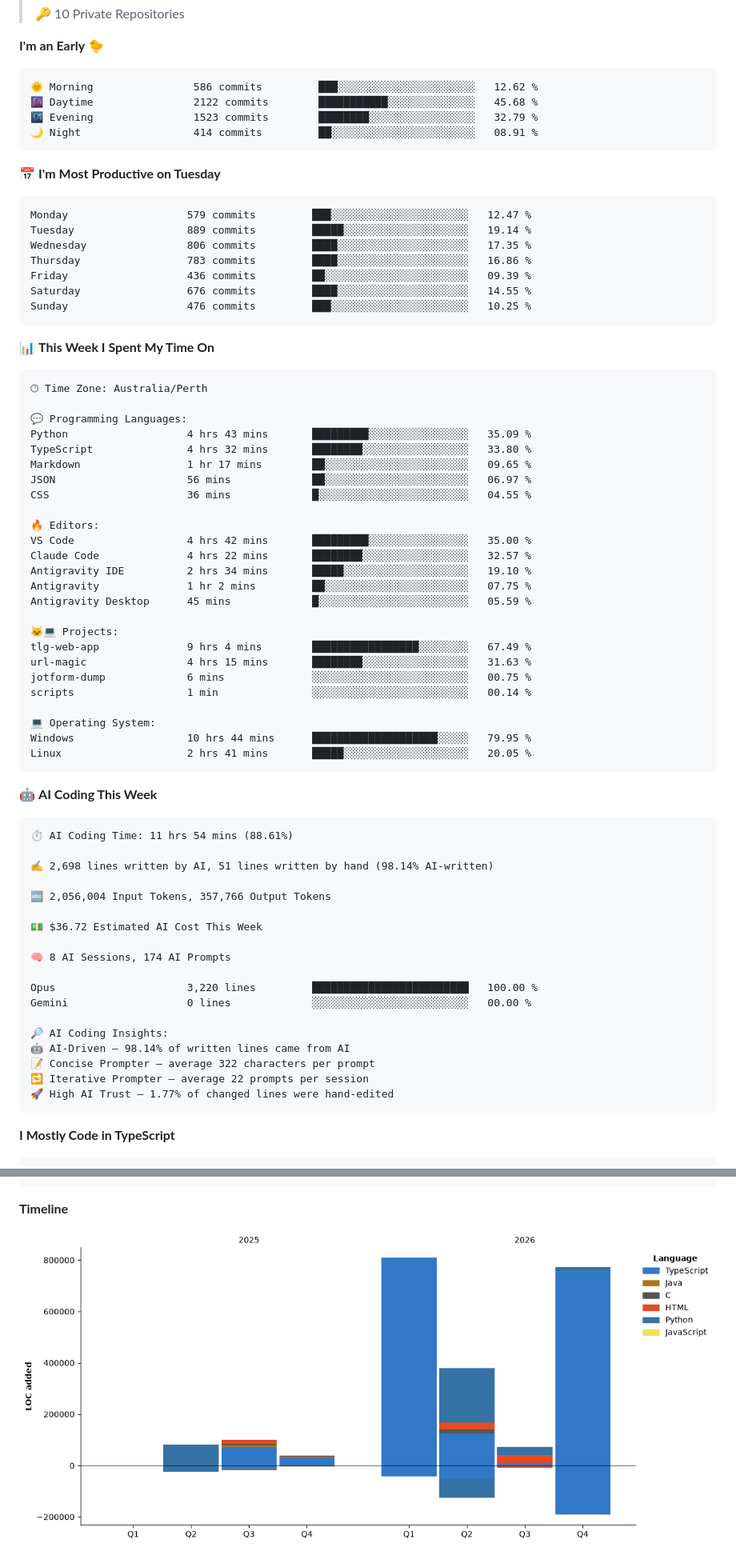
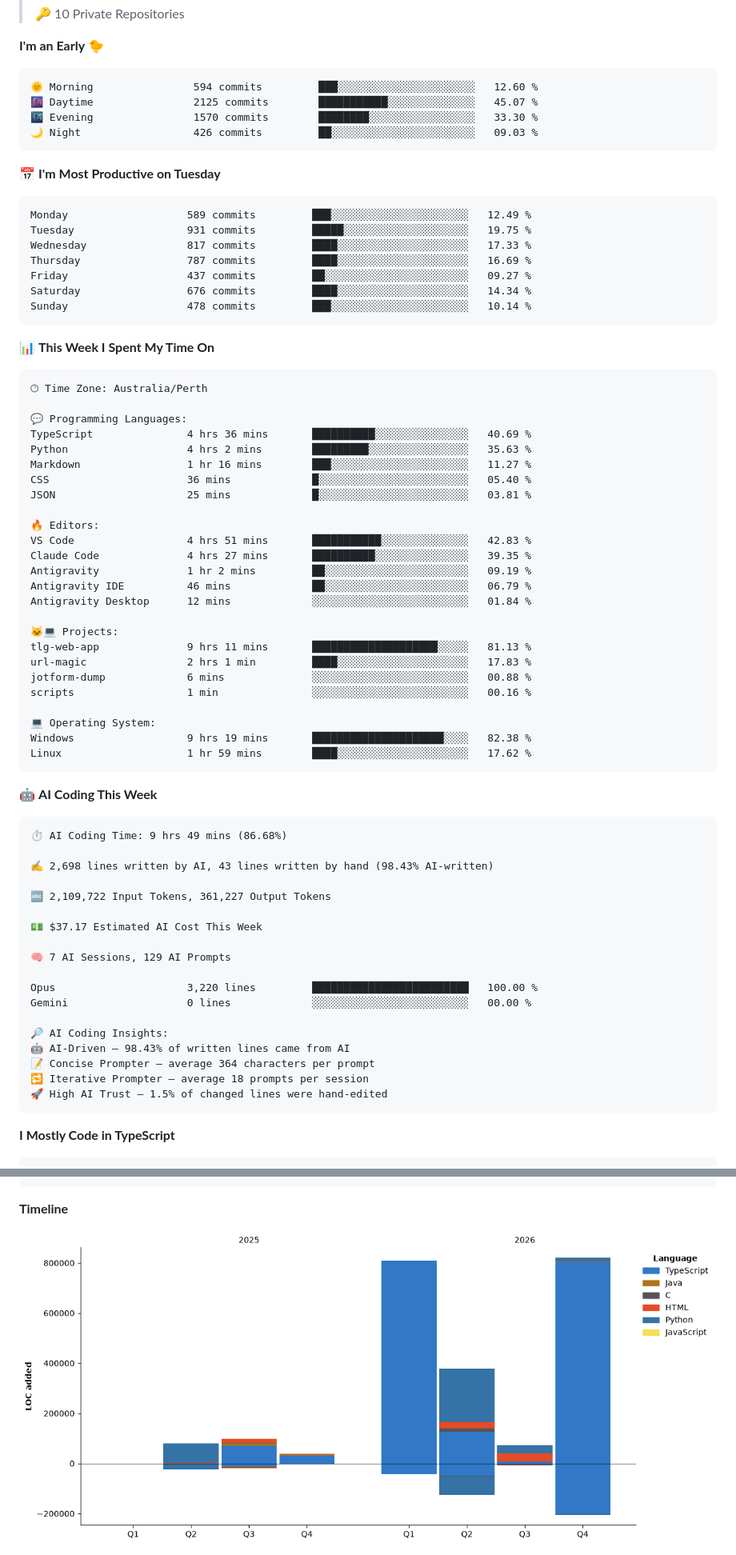
Before and after one commit to Karl-Sue/Karl-Sue, a Markdown page: README.md, 2 parts joined by grey strips. Shown at 80% size. Rendered like a GitHub page; pictures changed too: assets/bar_graph.png.

Commit message:
Updated with Dev Metrics

````diff
--- a/README.md
+++ b/README.md
@@ -94,21 +94,21 @@
 **I'm an Early 🐤**
 
 ```text
-🌞 Morning                586 commits         ███░░░░░░░░░░░░░░░░░░░░░░   12.62 %
-🌆 Daytime                2122 commits        ███████████░░░░░░░░░░░░░░   45.68 %
-🌃 Evening                1523 commits        ████████░░░░░░░░░░░░░░░░░   32.79 %
-🌙 Night                  414 commits         ██░░░░░░░░░░░░░░░░░░░░░░░   08.91 %
+🌞 Morning                594 commits         ███░░░░░░░░░░░░░░░░░░░░░░   12.60 %
+🌆 Daytime                2125 commits        ███████████░░░░░░░░░░░░░░   45.07 %
+🌃 Evening                1570 commits        ████████░░░░░░░░░░░░░░░░░   33.30 %
+🌙 Night                  426 commits         ██░░░░░░░░░░░░░░░░░░░░░░░   09.03 %
 ```
 📅 **I'm Most Productive on Tuesday**
 
 ```text
-Monday                   579 commits         ███░░░░░░░░░░░░░░░░░░░░░░   12.47 %
-Tuesday                  889 commits         █████░░░░░░░░░░░░░░░░░░░░   19.14 %
-Wednesday                806 commits         ████░░░░░░░░░░░░░░░░░░░░░   17.35 %
-Thursday                 783 commits         ████░░░░░░░░░░░░░░░░░░░░░   16.86 %
-Friday                   436 commits         ██░░░░░░░░░░░░░░░░░░░░░░░   09.39 %
-Saturday                 676 commits         ████░░░░░░░░░░░░░░░░░░░░░   14.55 %
-Sunday                   476 commits         ███░░░░░░░░░░░░░░░░░░░░░░   10.25 %
+Monday                   589 commits         ███░░░░░░░░░░░░░░░░░░░░░░   12.49 %
+Tuesday                  931 commits         █████░░░░░░░░░░░░░░░░░░░░   19.75 %
+Wednesday                817 commits         ████░░░░░░░░░░░░░░░░░░░░░   17.33 %
+Thursday                 787 commits         ████░░░░░░░░░░░░░░░░░░░░░   16.69 %
+Friday                   437 commits         ██░░░░░░░░░░░░░░░░░░░░░░░   09.27 %
+Saturday                 676 commits         ████░░░░░░░░░░░░░░░░░░░░░   14.34 %
+Sunday                   478 commits         ███░░░░░░░░░░░░░░░░░░░░░░   10.14 %
 ```
 
 
@@ -118,51 +118,51 @@ Sunday                   476 commits         ███░░░░░░░░
 🕑︎ Time Zone: Australia/Perth
 
 💬 Programming Languages:
-Python                   4 hrs 43 mins       █████████░░░░░░░░░░░░░░░░   35.09 %
-TypeScript               4 hrs 32 mins       ████████░░░░░░░░░░░░░░░░░   33.80 %
-Markdown                 1 hr 17 mins        ██░░░░░░░░░░░░░░░░░░░░░░░   09.65 %
-JSON                     56 mins             ██░░░░░░░░░░░░░░░░░░░░░░░   06.97 %
-CSS                      36 mins             █░░░░░░░░░░░░░░░░░░░░░░░░   04.55 %
+TypeScript               4 hrs 36 mins       ██████████░░░░░░░░░░░░░░░   40.69 %
+Python                   4 hrs 2 mins        █████████░░░░░░░░░░░░░░░░   35.63 %
+Markdown                 1 hr 16 mins        ███░░░░░░░░░░░░░░░░░░░░░░   11.27 %
+CSS                      36 mins             █░░░░░░░░░░░░░░░░░░░░░░░░   05.40 %
+JSON                     25 mins             █░░░░░░░░░░░░░░░░░░░░░░░░   03.81 %
 
 🔥 Editors:
-VS Code                  4 hrs 42 mins       █████████░░░░░░░░░░░░░░░░   35.00 %
-Claude Code              4 hrs 22 mins       ████████░░░░░░░░░░░░░░░░░   32.57 %
-Antigravity IDE          2 hrs 34 mins       █████░░░░░░░░░░░░░░░░░░░░   19.10 %
-Antigravity              1 hr 2 mins         ██░░░░░░░░░░░░░░░░░░░░░░░   07.75 %
-Antigravity Desktop      45 mins             █░░░░░░░░░░░░░░░░░░░░░░░░   05.59 %
+VS Code                  4 hrs 51 mins       ███████████░░░░░░░░░░░░░░   42.83 %
+Claude Code              4 hrs 27 mins       ██████████░░░░░░░░░░░░░░░   39.35 %
+Antigravity              1 hr 2 mins         ██░░░░░░░░░░░░░░░░░░░░░░░   09.19 %
+Antigravity IDE          46 mins             ██░░░░░░░░░░░░░░░░░░░░░░░   06.79 %
+Antigravity Desktop      12 mins             ░░░░░░░░░░░░░░░░░░░░░░░░░   01.84 %
 
 🐱‍💻 Projects:
-tlg-web-app              9 hrs 4 mins        █████████████████░░░░░░░░   67.49 %
-url-magic                4 hrs 15 mins       ████████░░░░░░░░░░░░░░░░░   31.63 %
-jotform-dump             6 mins              ░░░░░░░░░░░░░░░░░░░░░░░░░   00.75 %
-scripts                  1 min               ░░░░░░░░░░░░░░░░░░░░░░░░░   00.14 %
+tlg-web-app              9 hrs 11 mins       ████████████████████░░░░░   81.13 %
+url-magic                2 hrs 1 min         ████░░░░░░░░░░░░░░░░░░░░░   17.83 %
+jotform-dump             6 mins              ░░░░░░░░░░░░░░░░░░░░░░░░░   00.88 %
+scripts                  1 min               ░░░░░░░░░░░░░░░░░░░░░░░░░   00.16 %
 
 💻 Operating System:
-Windows                  10 hrs 44 mins      ████████████████████░░░░░   79.95 %
-Linux                    2 hrs 41 mins       █████░░░░░░░░░░░░░░░░░░░░   20.05 %
+Windows                  9 hrs 19 mins       █████████████████████░░░░   82.38 %
+Linux                    1 hr 59 mins        ████░░░░░░░░░░░░░░░░░░░░░   17.62 %
 ```
 
 🤖 **AI Coding This Week**
 
 ```text
-⏱ AI Coding Time: 11 hrs 54 mins (88.61%)
+⏱ AI Coding Time: 9 hrs 49 mins (86.68%)
 
-✍️ 2,698 lines written by AI, 51 lines written by hand (98.14% AI-written)
+✍️ 2,698 lines written by AI, 43 lines written by hand (98.43% AI-written)
 
-🔤 2,056,004 Input Tokens, 357,766 Output Tokens
+🔤 2,109,722 Input Tokens, 361,227 Output Tokens
 
-💵 $36.72 Estimated AI Cost This Week
+💵 $37.17 Estimated AI Cost This Week
 
-🧠 8 AI Sessions, 174 AI Prompts
+🧠 7 AI Sessions, 129 AI Prompts
 
 Opus                     3,220 lines         █████████████████████████   100.00 %
 Gemini                   0 lines             ░░░░░░░░░░░░░░░░░░░░░░░░░   00.00 %
 
 🔎 AI Coding Insights:
-🤖 AI-Driven — 98.14% of written lines came from AI
-📝 Concise Prompter — average 322 characters per prompt
-🔁 Iterative Prompter — average 22 prompts per session
-🚀 High AI Trust — 1.77% of changed lines were hand-edited
+🤖 AI-Driven — 98.43% of written lines came from AI
+📝 Concise Prompter — average 364 characters per prompt
+🔁 Iterative Prompter — average 18 prompts per session
+🚀 High AI Trust — 1.5% of changed lines were hand-edited
 ```
 
 **I Mostly Code in TypeScript**
````
Also changed, not shown: other parts of README.md (+3 -3 lines).
